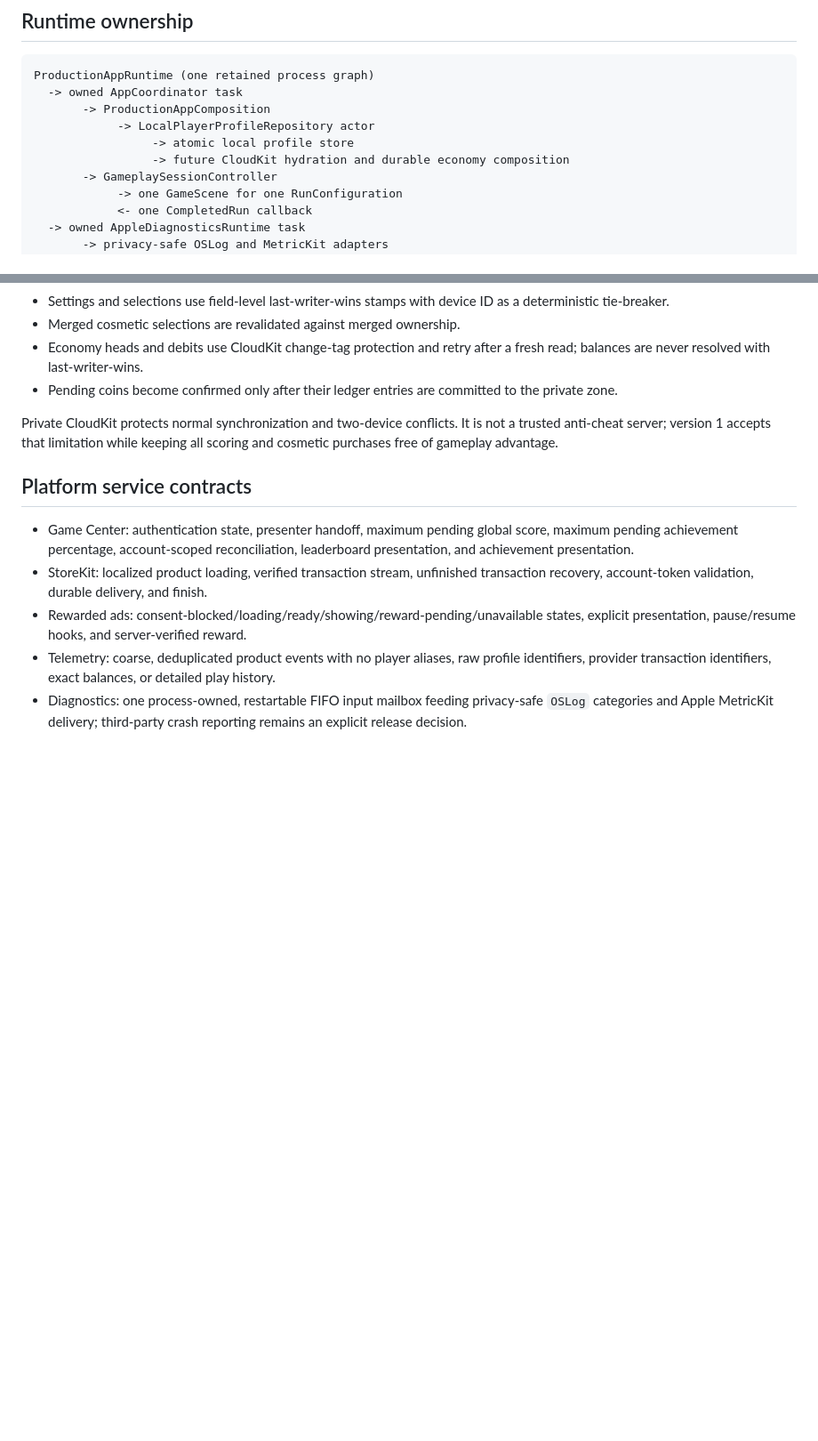
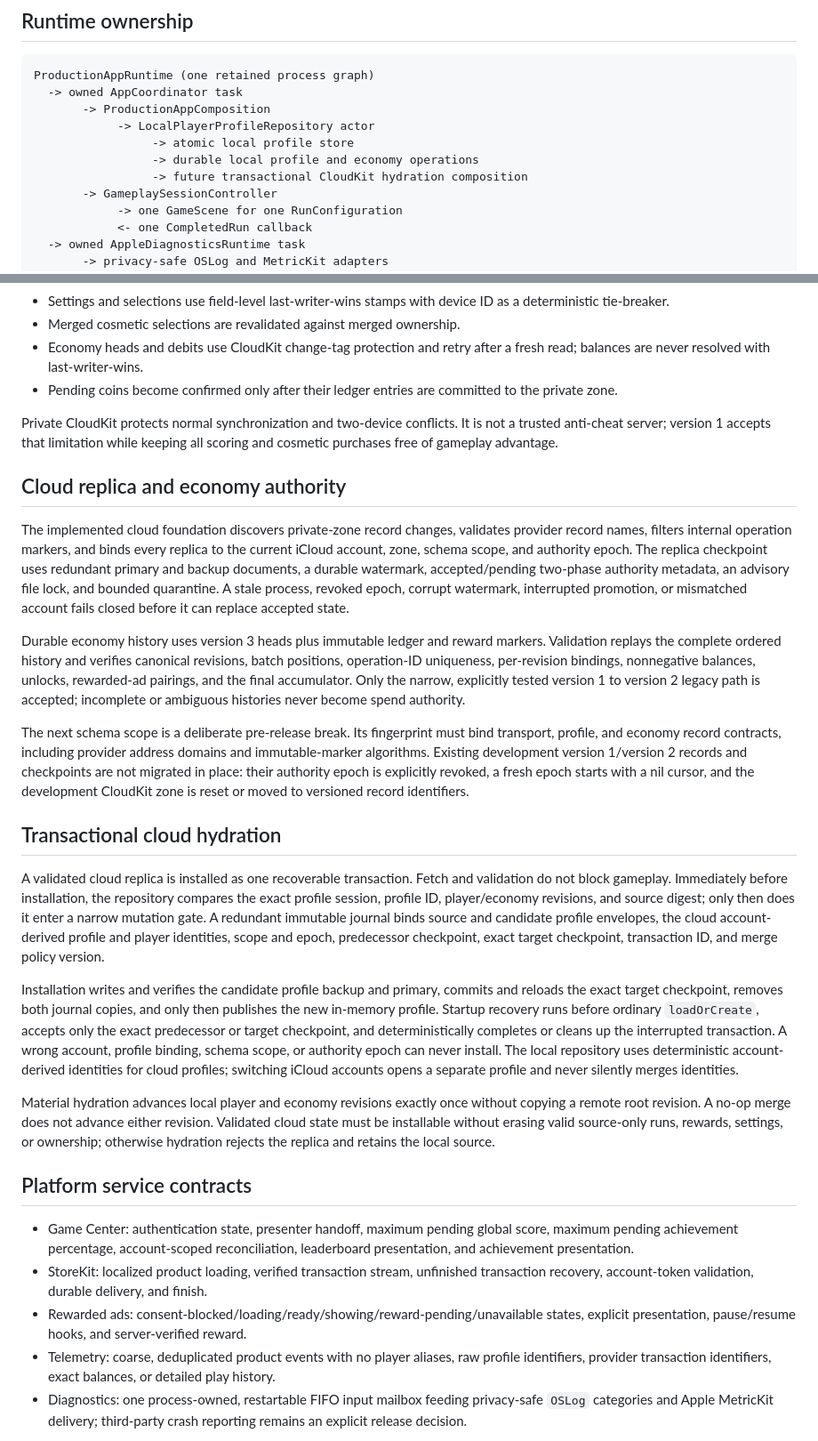
Before and after one commit to moojin-park/QB-Zone, a Markdown page: docs/production-architecture.md, 2 parts joined by grey strips. Shown at 89% size. Drawn GitHub-style; blank space fills up the shorter version.

Commit message:
Record cloud replica foundation gate

```diff
--- a/docs/production-architecture.md
+++ b/docs/production-architecture.md
@@ -17,7 +17,8 @@ ProductionAppRuntime (one retained process graph)
        -> ProductionAppComposition
             -> LocalPlayerProfileRepository actor
                  -> atomic local profile store
-                 -> future CloudKit hydration and durable economy composition
+                 -> durable local profile and economy operations
+                 -> future transactional CloudKit hydration composition
        -> GameplaySessionController
             -> one GameScene for one RunConfiguration
             <- one CompletedRun callback
@@ -189,6 +190,58 @@ Private CloudKit protects normal synchronization and two-device conflicts. It
 is not a trusted anti-cheat server; version 1 accepts that limitation while
 keeping all scoring and cosmetic purchases free of gameplay advantage.
 
+## Cloud replica and economy authority
+
+The implemented cloud foundation discovers private-zone record changes,
+validates provider record names, filters internal operation markers, and binds
+every replica to the current iCloud account, zone, schema scope, and authority
+epoch. The replica checkpoint uses redundant primary and backup documents, a
+durable watermark, accepted/pending two-phase authority metadata, an advisory
+file lock, and bounded quarantine. A stale process, revoked epoch, corrupt
+watermark, interrupted promotion, or mismatched account fails closed before it
+can replace accepted state.
+
+Durable economy history uses version 3 heads plus immutable ledger and reward
+markers. Validation replays the complete ordered history and verifies canonical
+revisions, batch positions, operation-ID uniqueness, per-revision bindings,
+nonnegative balances, unlocks, rewarded-ad pairings, and the final accumulator.
+Only the narrow, explicitly tested version 1 to version 2 legacy path is
+accepted; incomplete or ambiguous histories never become spend authority.
+
+The next schema scope is a deliberate pre-release break. Its fingerprint must
+bind transport, profile, and economy record contracts, including provider
+address domains and immutable-marker algorithms. Existing development version
+1/version 2 records and checkpoints are not migrated in place: their authority
+epoch is explicitly revoked, a fresh epoch starts with a nil cursor, and the
+development CloudKit zone is reset or moved to versioned record identifiers.
+
+## Transactional cloud hydration
+
+A validated cloud replica is installed as one recoverable transaction. Fetch
+and validation do not block gameplay. Immediately before installation, the
+repository compares the exact profile session, profile ID, player/economy
+revisions, and source digest; only then does it enter a narrow mutation gate.
+A redundant immutable journal binds source and candidate profile envelopes,
+the cloud account-derived profile and player identities, scope and epoch,
+predecessor checkpoint, exact target checkpoint, transaction ID, and merge
+policy version.
+
+Installation writes and verifies the candidate profile backup and primary,
+commits and reloads the exact target checkpoint, removes both journal copies,
+and only then publishes the new in-memory profile. Startup recovery runs before
+ordinary `loadOrCreate`, accepts only the exact predecessor or target
+checkpoint, and deterministically completes or cleans up the interrupted
+transaction. A wrong account, profile binding, schema scope, or authority epoch
+can never install. The local repository uses deterministic account-derived
+identities for cloud profiles; switching iCloud accounts opens a separate
+profile and never silently merges identities.
+
+Material hydration advances local player and economy revisions exactly once
+without copying a remote root revision. A no-op merge does not advance either
+revision. Validated cloud state must be installable without erasing valid
+source-only runs, rewards, settings, or ownership; otherwise hydration rejects
+the replica and retains the local source.
+
 ## Platform service contracts
 
 - Game Center: authentication state, presenter handoff, maximum pending global
```
Also changed, not shown: docs/production-release-status.md (+38 -30 lines).
